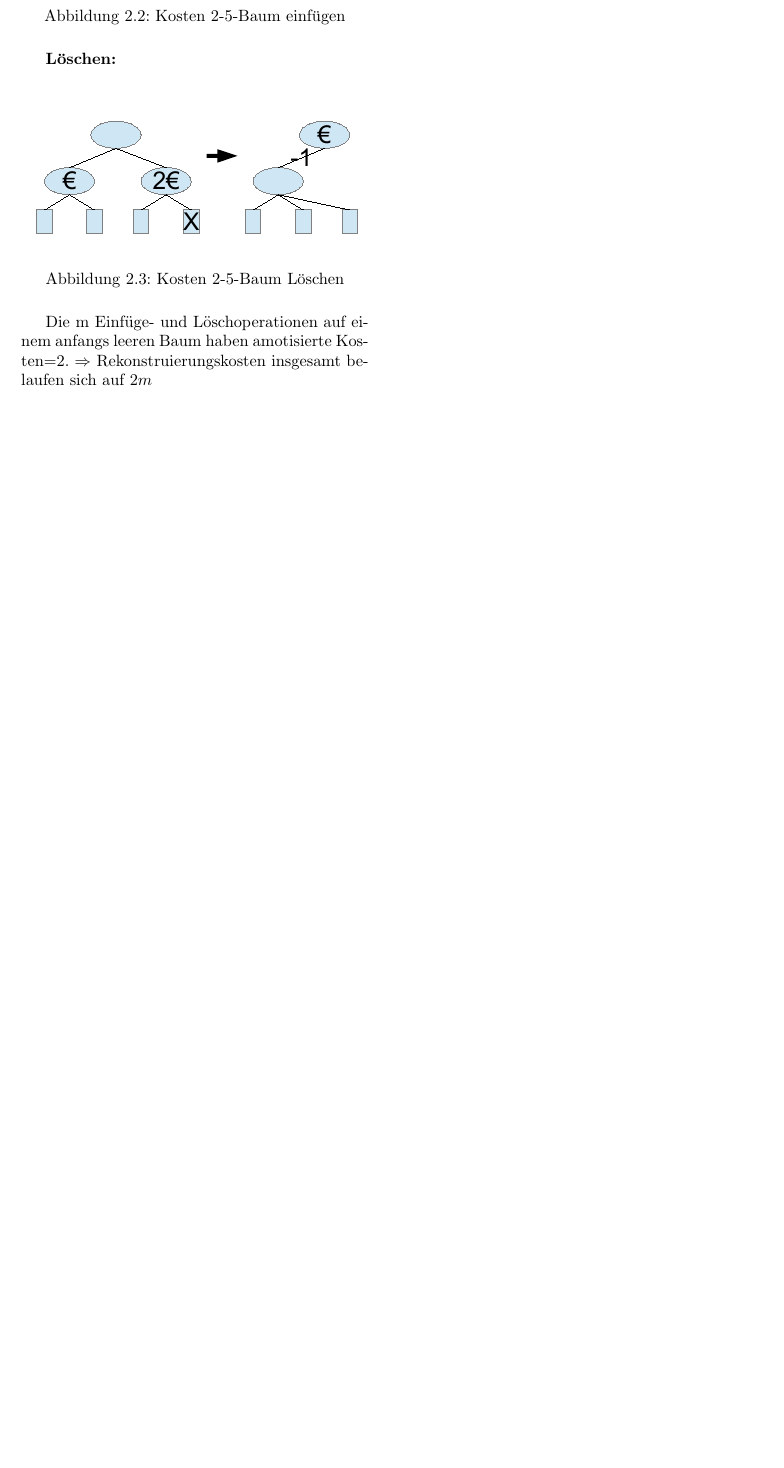
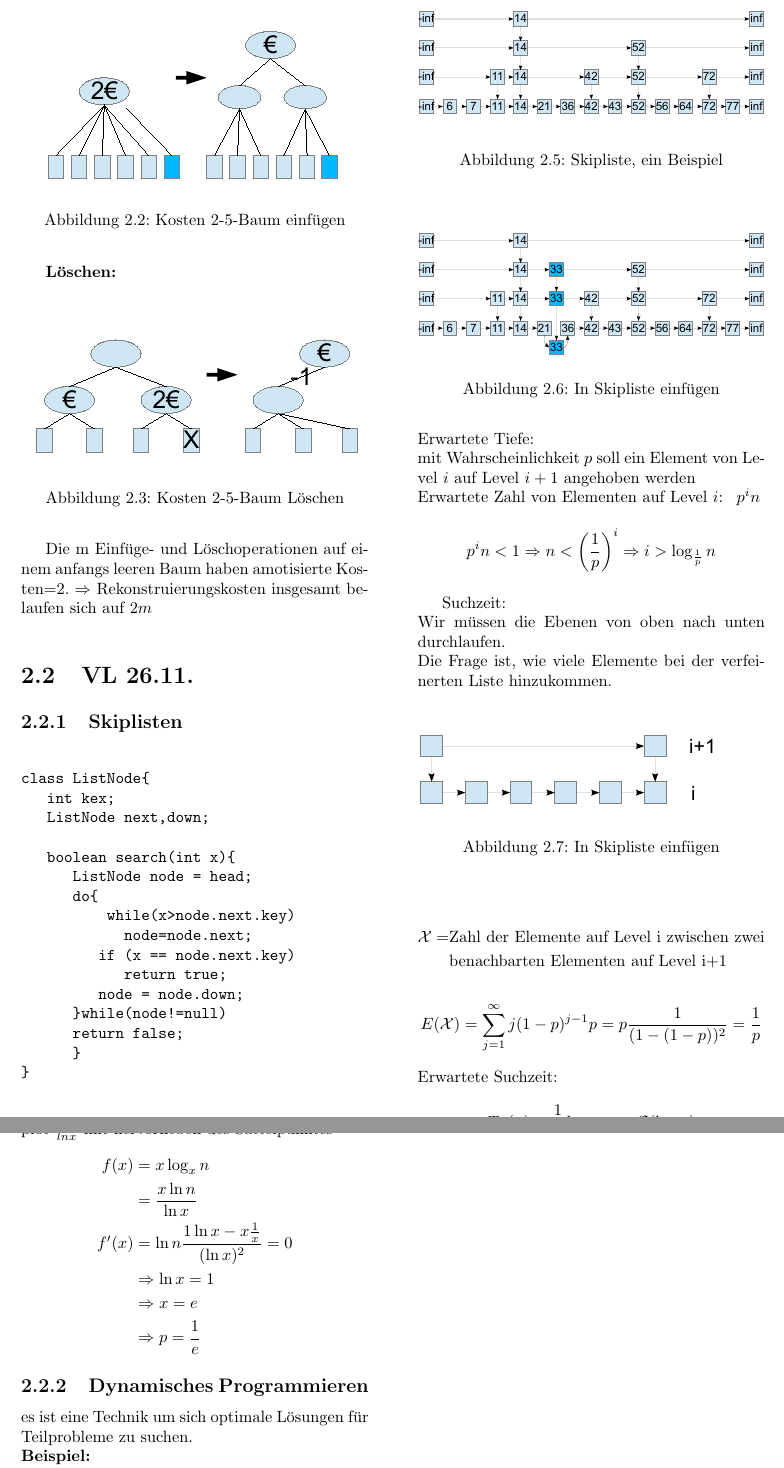
Before and after one commit to sifium/dsea-wt-2012, a LaTeX document (dsea-wt2012.tex): part of page 9 of 9 before the commit and two parts of pages 9 and 10 of 10 after it, the two joined at a grey line, cut at the place of the change, the shorter picture padded with empty space. Compiled offline with pdfLaTeX.

Commit message:
VL 26.11.

```diff
--- a/dsea-wt2012.tex
+++ b/dsea-wt2012.tex
@@ -167,3 +167,67 @@ $a_i=2$\\
 Die m Einfüge- und Löschoperationen auf einem anfangs leeren Baum haben amotisierte Kosten=2.
 $\Rightarrow$ Rekonstruierungskosten insgesamt belaufen sich auf $2m$
 
+\section{VL 26.11.}
+\subsection{Skiplisten}
+\begin{figure}[H]
+\begin{verbatim}
+class ListNode{
+   int kex;
+   ListNode next,down;
+
+   boolean search(int x){
+      ListNode node = head;
+      do{
+          while(x>node.next.key)
+            node=node.next;
+         if (x == node.next.key)
+            return true;
+         node = node.down;
+      }while(node!=null)
+      return false;
+      }
+}
+\end{verbatim}
+\caption{Skiplisten Pseudocode}
+\end{figure}
+
+\begin{figure}[H]\center
+\includegraphics[trim= .9cm 22cm .9cm 1cm,clip,width=\columnwidth]{figures/skiplist.pdf}
+\caption{Skipliste, ein Beispiel}
+\end{figure}
+
+\begin{figure}[H]\center
+\includegraphics[trim= .9cm 14cm .9cm 8cm,clip,width=\columnwidth]{figures/skiplist.pdf}
+\caption{In Skipliste einfügen}
+\end{figure}
+
+Erwartete Tiefe:\\
+mit Wahrscheinlichkeit $p$ soll ein Element von Level $i$ auf Level $i+1$ angehoben werden\\
+Erwartete Zahl von Elementen auf Level $i$: \, $p^in$
+\[p^in<1 \Rightarrow n < \left(\frac{1}{p}\right)^i \Rightarrow i>\log_\frac{1}{p}n\]
+
+Suchzeit:\\
+Wir müssen die Ebenen von oben nach unten durchlaufen.\\
+Die Frage ist, wie viele Elemente bei der verfeinerten Liste hinzukommen.\\
+\begin{figure}[H]\center
+\includegraphics[trim= .9cm 9cm 8.9cm 18cm,clip,width=\columnwidth]{figures/skiplist.pdf}
+\caption{In Skipliste einfügen}
+\end{figure}
+\begin{align*}\mathcal X = &\mbox{Zahl der Elemente auf Level i zwischen zwei}\\&\mbox{benachbarten Elementen auf Level i+1}\end{align*}
+\[E(\mathcal X)=\sum_{j=1}^\infty j(1-p)^{j-1}p=p\frac{1}{(1-(1-p))^2}=\frac{1}{p}\]
+Erwartete Suchzeit:
+\[T_P(n)=\frac{1}{p}\log_\frac{1}{P}n=\mathcal O (\log n)\]
+plot $\frac{x}{ln x}$ mit hervorheben des Sattelpunktes
+\begin{align*}
+f(x)&=x\log_xn\\
+&=\frac{x\ln n}{\ln x}\\
+f'(x)&=\ln n \frac{1\ln x -x\frac{1}{x}}{(\ln x)^2}=0\\
+&\Rightarrow \ln x = 1\\
+&\Rightarrow x=e \\
+&\Rightarrow p=\frac{1}{e}
+\end{align*}
+
+\subsection{Dynamisches Programmieren}
+es ist eine Technik um sich optimale Lösungen für Teilprobleme zu suchen.\\
+\textbf{Beispiel:}\\
+Sie sollen eine reihe von Matrizen multiplizieren. Die Dimensionen der Matrizen können durchaus unterschiedlich sein, was ist nun eine geschickte Reihenfolge um möglichst wenig Operationen zu benötigen?\\
@@ -169,0 +237 @@ $\Rightarrow$ Rekonstruierungskosten insgesamt belaufen sich auf $2m$
+\begin{align*}
```
Also changed, not shown: figures/skiplist.pdf (added), dsea-wt2012.tex (86 more changed lines), 2 other files.
